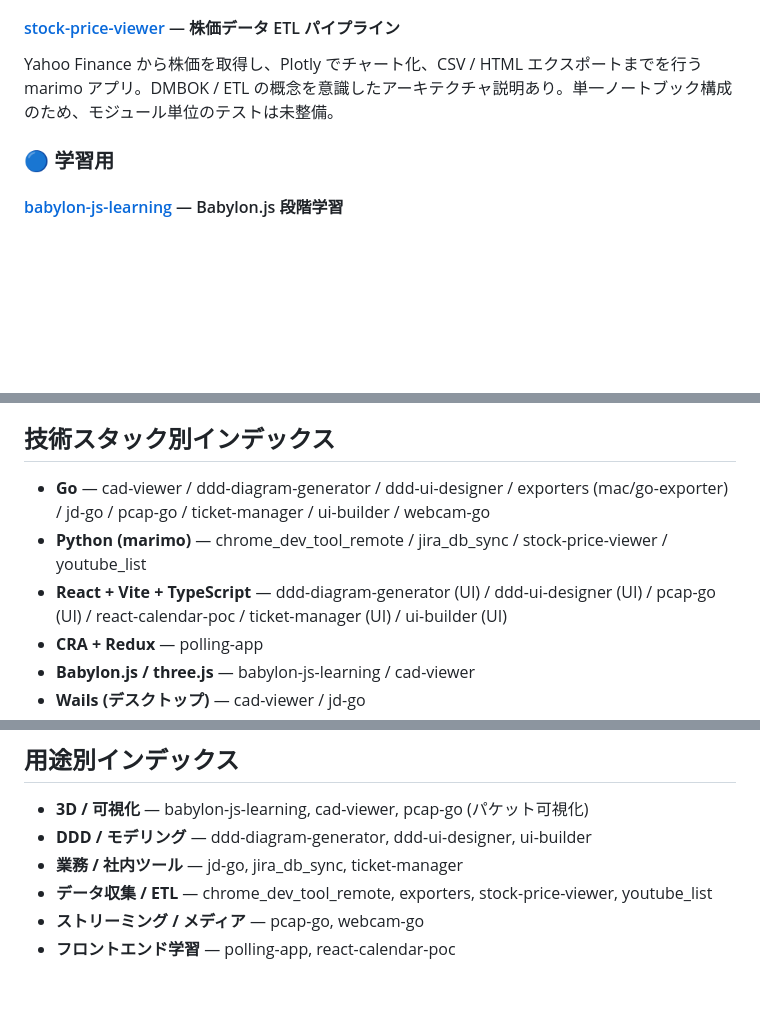
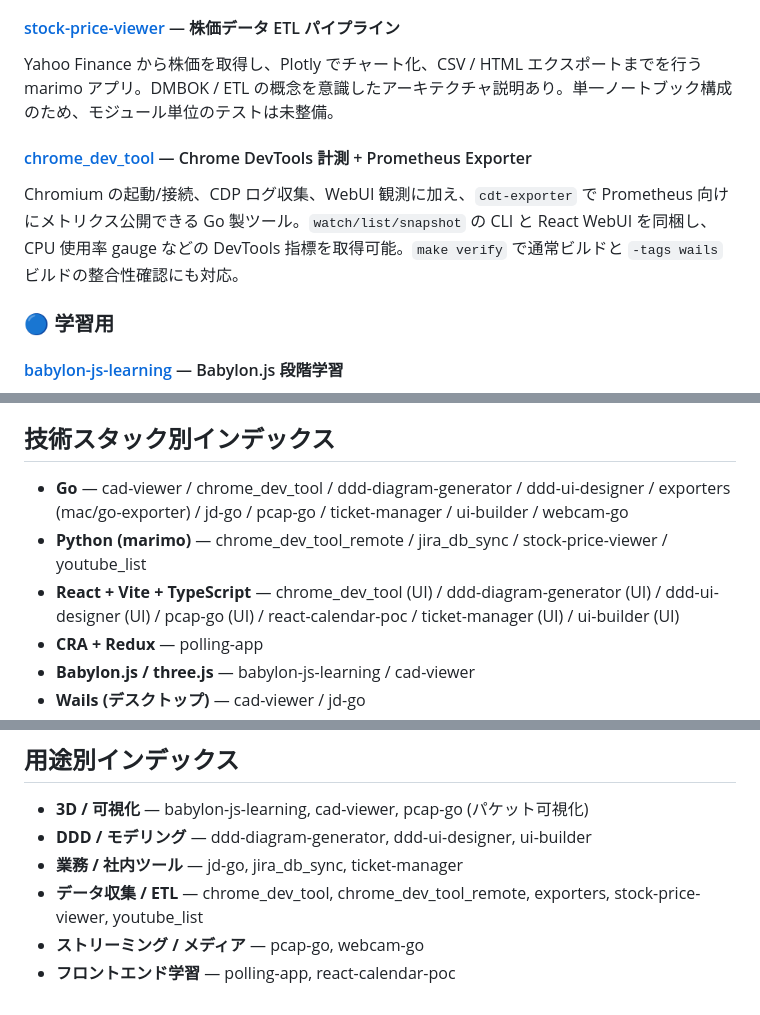
Before and after one commit to ysksm/my_logic_example, a Markdown page: README.md, 3 parts joined by grey strips. Rendered like a GitHub page; blank space fills up the shorter version.

Commit message:
docs(readme): chrome_dev_tool の最新情報を反映

```diff
--- a/README.md
+++ b/README.md
@@ -67,6 +68,9 @@ Jira issue を取得して DuckDB に蓄積し、HTMX + Alpine.js + ECharts の
 #### [stock-price-viewer](./stock-price-viewer) — 株価データ ETL パイプライン
 Yahoo Finance から株価を取得し、Plotly でチャート化、CSV / HTML エクスポートまでを行う marimo アプリ。DMBOK / ETL の概念を意識したアーキテクチャ説明あり。単一ノートブック構成のため、モジュール単位のテストは未整備。
 
+#### [chrome_dev_tool](./chrome_dev_tool) — Chrome DevTools 計測 + Prometheus Exporter
+Chromium の起動/接続、CDP ログ収集、WebUI 観測に加え、`cdt-exporter` で Prometheus 向けにメトリクス公開できる Go 製ツール。`watch/list/snapshot` の CLI と React WebUI を同梱し、CPU 使用率 gauge などの DevTools 指標を取得可能。`make verify` で通常ビルドと `-tags wails` ビルドの整合性確認にも対応。
+
 ### 🔵 学習用
 
 #### [babylon-js-learning](./babylon-js-learning) — Babylon.js 段階学習
@@ -102,9 +106,9 @@ YouTube Data API でチャンネル／動画情報を取得して DuckDB に保
 
 ## 技術スタック別インデックス
 
-- **Go** — cad-viewer / ddd-diagram-generator / ddd-ui-designer / exporters (mac/go-exporter) / jd-go / pcap-go / ticket-manager / ui-builder / webcam-go
+- **Go** — cad-viewer / chrome_dev_tool / ddd-diagram-generator / ddd-ui-designer / exporters (mac/go-exporter) / jd-go / pcap-go / ticket-manager / ui-builder / webcam-go
 - **Python (marimo)** — chrome_dev_tool_remote / jira_db_sync / stock-price-viewer / youtube_list
-- **React + Vite + TypeScript** — ddd-diagram-generator (UI) / ddd-ui-designer (UI) / pcap-go (UI) / react-calendar-poc / ticket-manager (UI) / ui-builder (UI)
+- **React + Vite + TypeScript** — chrome_dev_tool (UI) / ddd-diagram-generator (UI) / ddd-ui-designer (UI) / pcap-go (UI) / react-calendar-poc / ticket-manager (UI) / ui-builder (UI)
 - **CRA + Redux** — polling-app
 - **Babylon.js / three.js** — babylon-js-learning / cad-viewer
 - **Wails (デスクトップ)** — cad-viewer / jd-go
@@ -117,6 +121,6 @@ YouTube Data API でチャンネル／動画情報を取得して DuckDB に保
 - **3D / 可視化** — babylon-js-learning, cad-viewer, pcap-go (パケット可視化)
 - **DDD / モデリング** — ddd-diagram-generator, ddd-ui-designer, ui-builder
 - **業務 / 社内ツール** — jd-go, jira_db_sync, ticket-manager
-- **データ収集 / ETL** — chrome_dev_tool_remote, exporters, stock-price-viewer, youtube_list
+- **データ収集 / ETL** — chrome_dev_tool, chrome_dev_tool_remote, exporters, stock-price-viewer, youtube_list
 - **ストリーミング / メディア** — pcap-go, webcam-go
 - **フロントエンド学習** — polling-app, react-calendar-poc
```
Also changed, not shown: other parts of README.md (+1 -0 lines).
